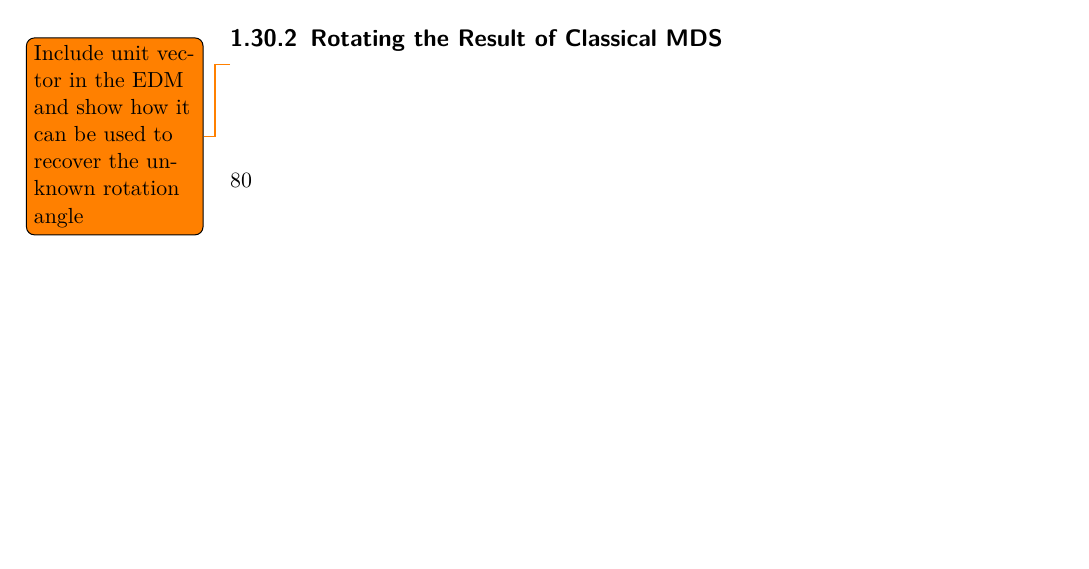
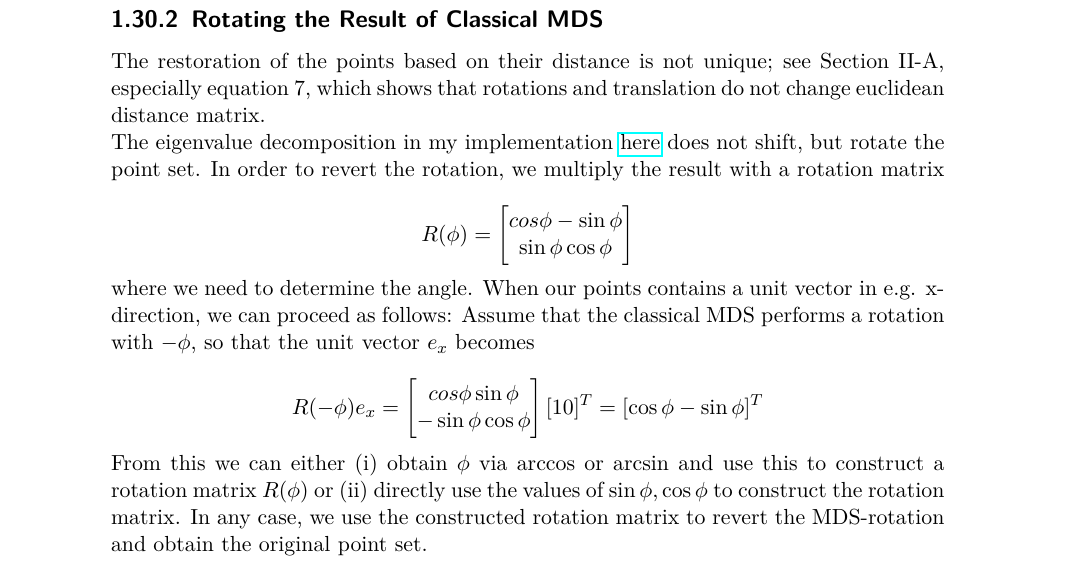
Before and after one commit to ClemensFMN/Journal, a LaTeX thesis (journal.tex, which reads 2017-11-20-edm02.tex): part of page 80 of 83 before the commit and part of page 81 of 85 after it, cut so that both start at the same text, the shorter picture padded with empty space. Compiled offline with pdfLaTeX.

Commit message:
EDM, cont'd

```diff
--- a/2017-11-20-edm02.tex
+++ b/2017-11-20-edm02.tex
@@ -72,7 +72,27 @@ In general, the original angle $\alpha$ and the angle of the scaled vectors $\al
 
 \subsection{Rotating the Result of Classical MDS}
 
-\todo{Include unit vector in the EDM and show how it can be used to recover the unknown rotation angle}
+The restoration of the points based on their distance is not unique; see Section II-A, especially equation 7, which shows that rotations and translation do not change euclidean distance matrix.
+
+The eigenvalue decomposition in my implementation  \href{https://github.com/ClemensFMN/JuliaStuff/blob/master/articles/edm_01.jl}{here} does not shift, but rotate the point set. In order to revert the rotation, we multiply the result with a rotation matrix
+
+\bee
+R(\phi) = \begin{bmatrix}
+	cos \phi -\sin \phi \\
+	\sin \phi \cos \phi
+\end{bmatrix}
+\eee
+
+where we need to determine the angle. When our points contains a unit vector in e.g. x-direction, we can proceed as follows: Assume that the classical MDS performs a rotation with $-\phi$, so that the unit vector $e_x$ becomes
+
+\bee
+R(-\phi) e_x = \begin{bmatrix}
+	cos \phi \sin \phi \\
+	-\sin \phi \cos \phi
+\end{bmatrix} [1 0]^T = [\cos \phi -\sin \phi]^T
+\eee
+
+From this we can either (i) obtain $\phi$ via $\arccos$ or $\arcsin$ and use this to construct a rotation matrix $R(\phi)$ or (ii) directly use the values of $\sin \phi, \cos \phi$ to construct the rotation matrix. In any case, we use the constructed rotation matrix to revert the MDS-rotation and obtain the original point set.
 
 %%% Local Variables:
 %%% mode: latex
```
